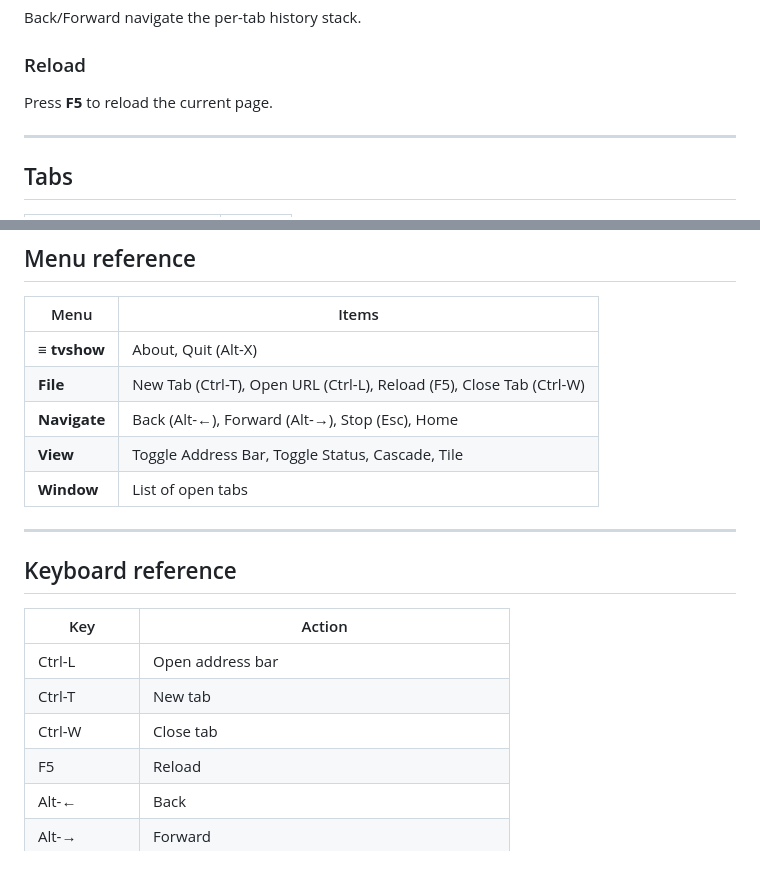
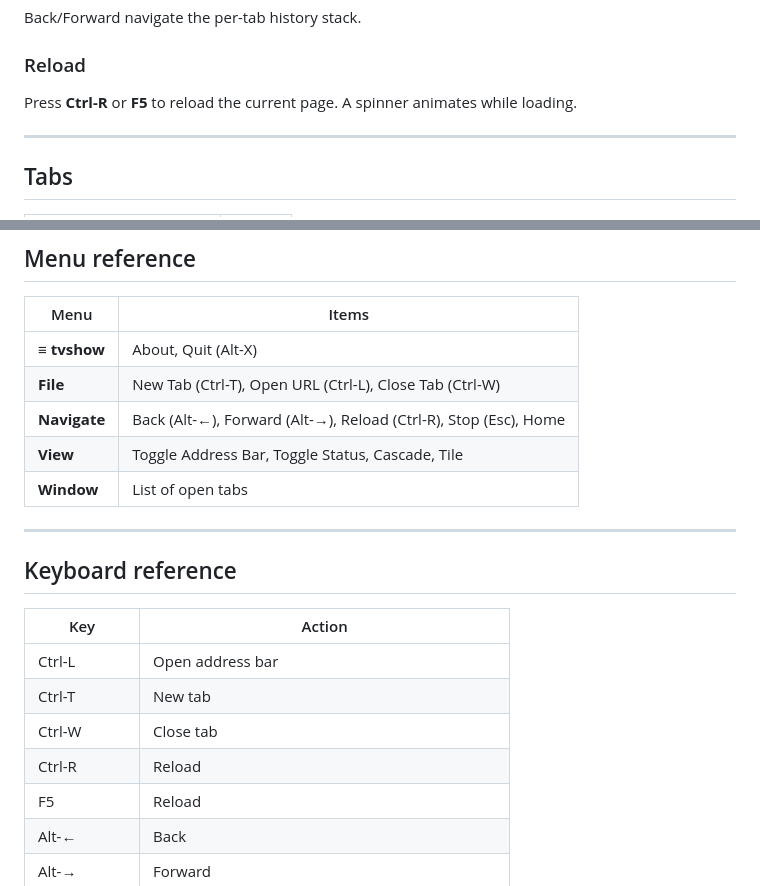
Before and after one commit to macino/tvshow, a Markdown page: docs/user-guide.md, 2 parts joined by grey strips. GitHub-like rendering.

Commit message:
docs: update keyboard shortcuts & menu refs for refresh (Ctrl-R)

```diff
--- a/docs/user-guide.md
+++ b/docs/user-guide.md
@@ -71,7 +71,7 @@ Back/Forward navigate the per-tab history stack.
 
 ### Reload
 
-Press **F5** to reload the current page.
+Press **Ctrl-R** or **F5** to reload the current page. A spinner animates while loading.
 
 ---
 
@@ -143,8 +143,8 @@ An `<img>` tag defaults to showing `[alt text]` in the space reserved by the `wi
 | Menu | Items |
 |------|-------|
 | **≡ tvshow** | About, Quit (Alt-X) |
-| **File** | New Tab (Ctrl-T), Open URL (Ctrl-L), Reload (F5), Close Tab (Ctrl-W) |
-| **Navigate** | Back (Alt-←), Forward (Alt-→), Stop (Esc), Home |
+| **File** | New Tab (Ctrl-T), Open URL (Ctrl-L), Close Tab (Ctrl-W) |
+| **Navigate** | Back (Alt-←), Forward (Alt-→), Reload (Ctrl-R), Stop (Esc), Home |
 | **View** | Toggle Address Bar, Toggle Status, Cascade, Tile |
 | **Window** | List of open tabs |
 
@@ -157,6 +157,7 @@ An `<img>` tag defaults to showing `[alt text]` in the space reserved by the `wi
 | Ctrl-L | Open address bar |
 | Ctrl-T | New tab |
 | Ctrl-W | Close tab |
+| Ctrl-R | Reload |
 | F5 | Reload |
 | Alt-← | Back |
 | Alt-→ | Forward |
```
Also changed, not shown: SPEC.md (+3 -3 lines).
